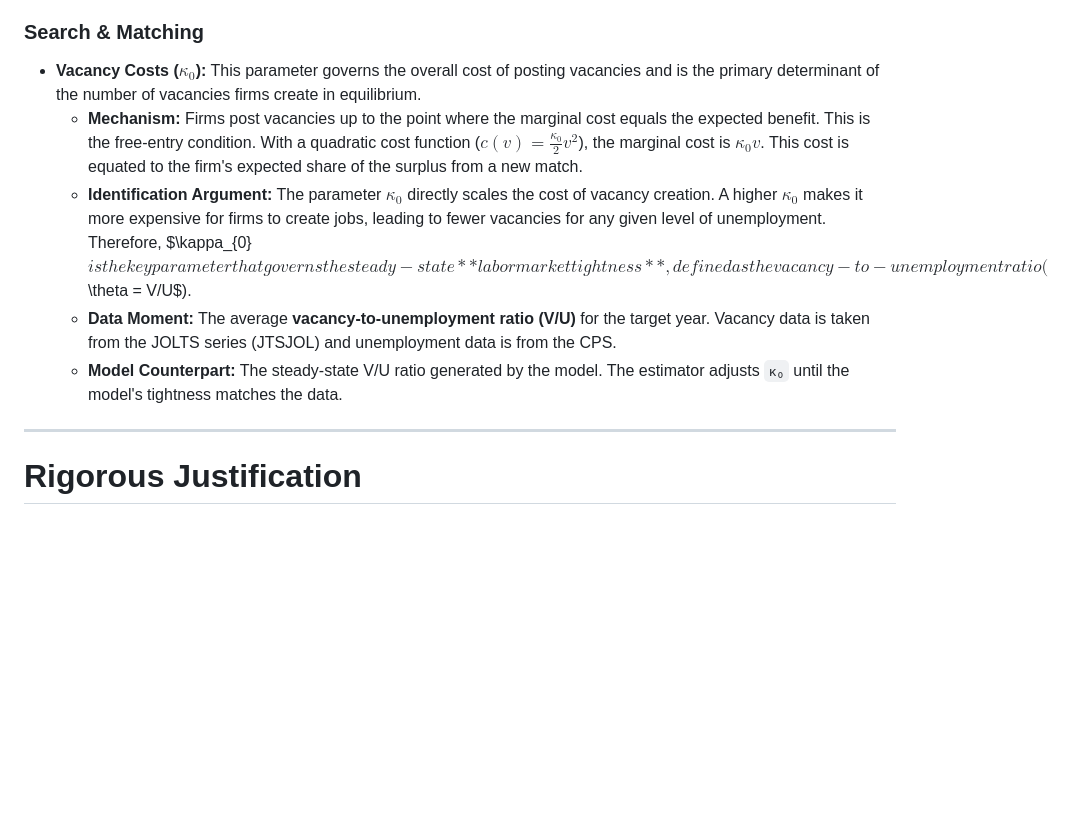
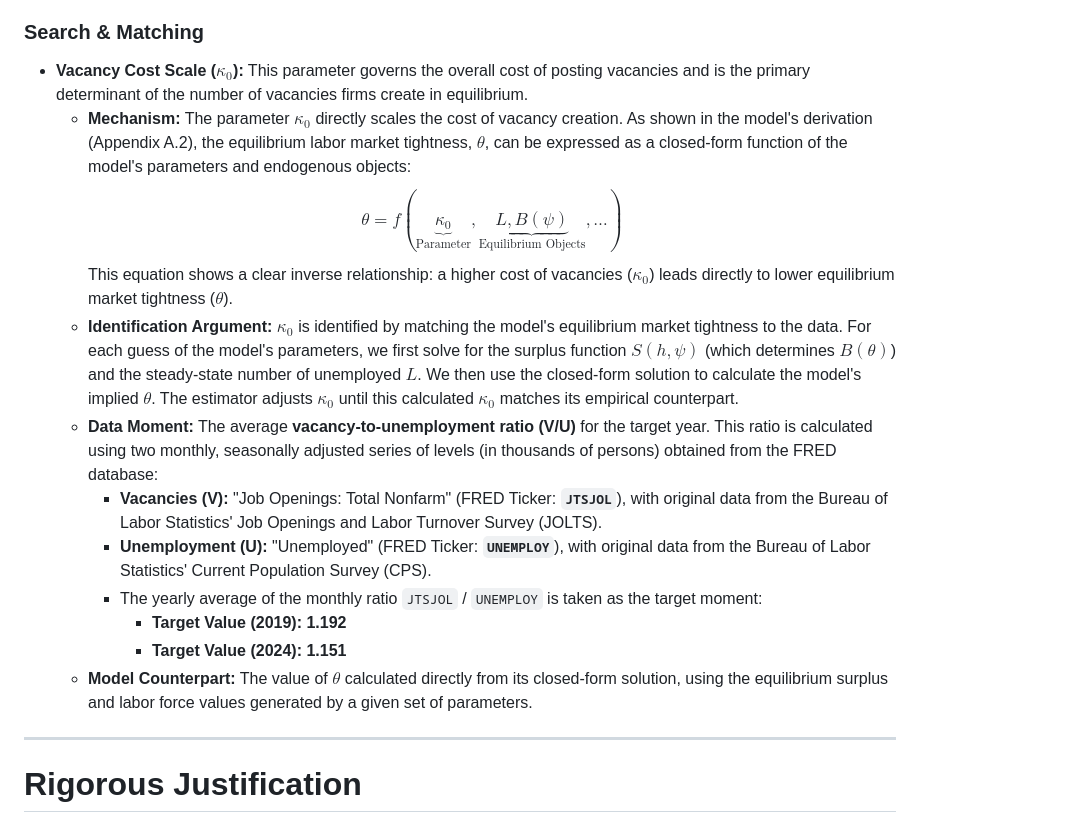
Before and after one commit to mitchv34/searching_flexibility, a Markdown page: notes/Estimation.md, the part around the change. GitHub-like rendering; blank space fills up the shorter version.

Commit message:
Refine vacancy cost parameter description and identification argument in estimation strategy

```diff
--- a/notes/Estimation.md
+++ b/notes/Estimation.md
@@ -86,11 +86,16 @@ These parameters jointly determine the output of a worker-firm match.
 			    * **Identification:** If the data shows a large positive difference (workers in high-$\psi$ firms work remotely much more), it implies strong sorting of productive remote workers to productive remote firms. The model needs a **positive $\psi$** to generate this powerful sorting effect. If the difference is small, it suggests sorting is weak, which is consistent with $\psi$ being close to zero.
 ### **Search & Matching**
 
-*   **Vacancy Costs ($\kappa_0$):** This parameter governs the overall cost of posting vacancies and is the primary determinant of the number of vacancies firms create in equilibrium.
-	* **Mechanism:** Firms post vacancies up to the point where the marginal cost equals the expected benefit. This is the free-entry condition. With a quadratic cost function ($c(v) = \frac{\kappa_0}{2}v^2$), the marginal cost is $\kappa_0 v$. This cost is equated to the firm's expected share of the surplus from a new match.
-	* **Identification Argument:** The parameter $\kappa_{0}$ directly scales the cost of vacancy creation. A higher $\kappa_{0}$ makes it more expensive for firms to create jobs, leading to fewer vacancies for any given level of unemployment. Therefore, $\kappa_{0}$is the key parameter that governs the steady-state **labor market tightness**, defined as the vacancy-to-unemployment ratio ($\theta = V/U$).
-	* **Data Moment:** The average **vacancy-to-unemployment ratio (V/U)** for the target year. Vacancy data is taken from the JOLTS series (JTSJOL) and unemployment data is from the CPS.
-	* **Model Counterpart:** The steady-state V/U ratio generated by the model. The estimator adjusts `κ₀` until the model's tightness matches the data.
+*   **Vacancy Cost Scale ($\kappa_0$):** This parameter governs the overall cost of posting vacancies and is the primary determinant of the number of vacancies firms create in equilibrium.
+    *   **Mechanism:** The parameter $\kappa_{0}$ directly scales the cost of vacancy creation. As shown in the model's derivation (Appendix A.2), the equilibrium labor market tightness, $\theta$, can be expressed as a closed-form function of the model's parameters and endogenous objects:$$\theta = f(\underbrace{\kappa_0}_{\text{Parameter}}, \underbrace{L, B(\psi)}_{\text{Equilibrium Objects}}, \dots)$$This equation shows a clear inverse relationship: a higher cost of vacancies ($\kappa_0$) leads directly to lower equilibrium market tightness ($\theta$).
+    *   **Identification Argument:** $\kappa_0$ is identified by matching the model's equilibrium market tightness to the data. For each guess of the model's parameters, we first solve for the surplus function $S(h, \psi)$ (which determines $B(\theta)$) and the steady-state number of unemployed $L$. We then use the closed-form solution to calculate the model's implied $\theta$. The estimator adjusts $\kappa_0$ until this calculated $\kappa_0$ matches its empirical counterpart.
+    *  **Data Moment:** The average **vacancy-to-unemployment ratio (V/U)** for the target year. This ratio is calculated using two monthly, seasonally adjusted series of levels (in thousands of persons) obtained from the FRED database:
+	    *  **Vacancies (V):** "Job Openings: Total Nonfarm" (FRED Ticker: **`JTSJOL`**), with original data from the Bureau of Labor Statistics' Job Openings and Labor Turnover Survey (JOLTS).
+		- **Unemployment (U):** "Unemployed" (FRED Ticker: **`UNEMPLOY`**), with original data from the Bureau of Labor Statistics' Current Population Survey (CPS).
+		- The yearly average of the monthly ratio `JTSJOL` / `UNEMPLOY` is taken as the target moment:
+	        *   **Target Value (2019):** **1.192**
+	        *   **Target Value (2024):** **1.151**
+    *   **Model Counterpart:** The value of $\theta$ calculated directly from its closed-form solution, using the equilibrium surplus and labor force values generated by a given set of parameters.
 
 ***
 # Rigorous Justification
```
